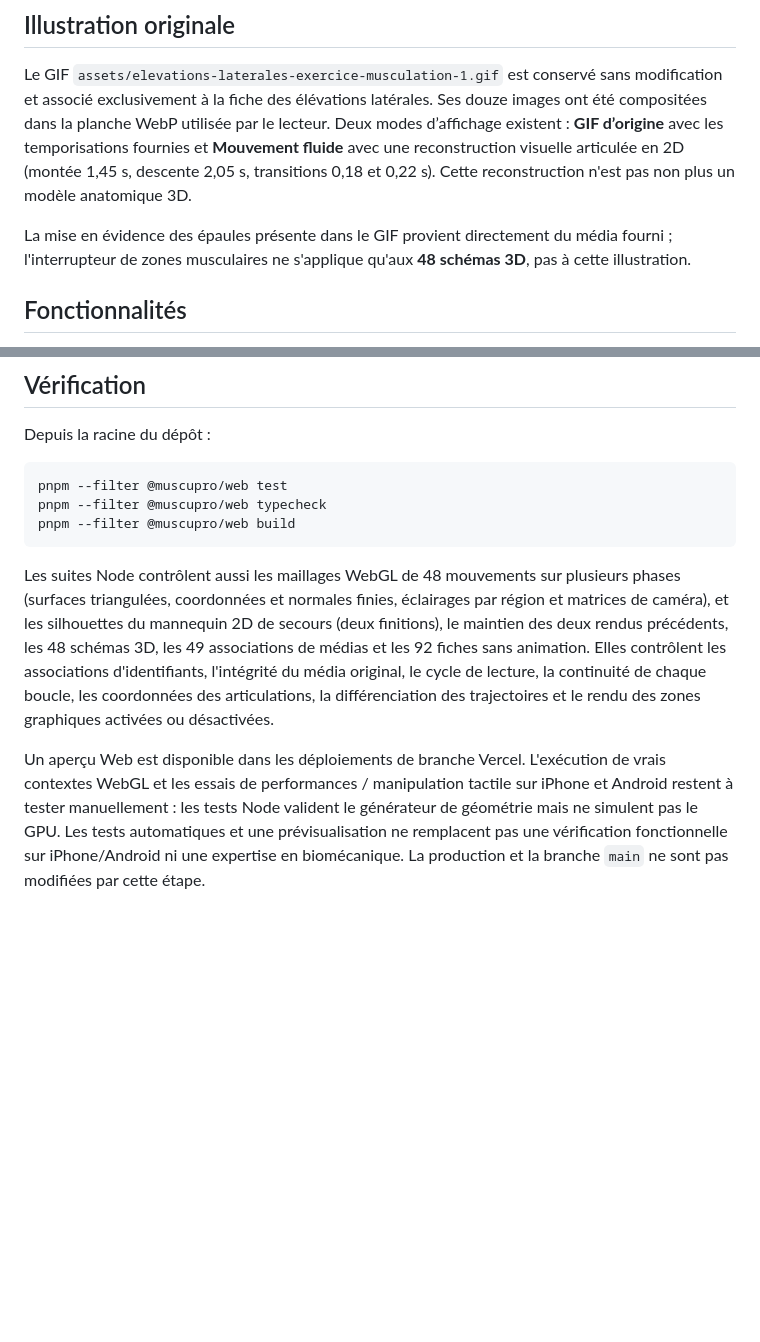
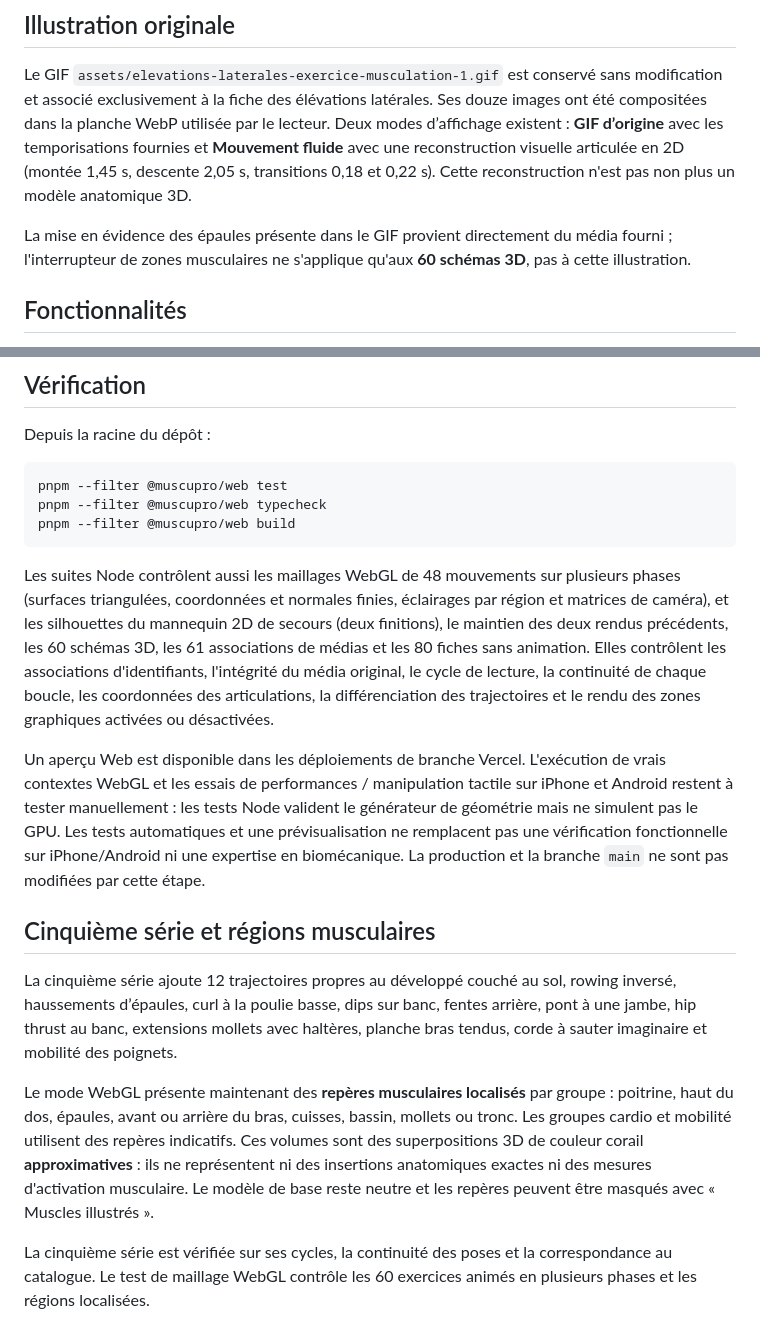
Before and after one commit to goriental10/Muscupro, a Markdown page: docs/EXERCICES_ANIMES.md, 2 parts joined by grey strips. Drawn GitHub-style; blank space fills up the shorter version.

````diff
--- a/docs/EXERCICES_ANIMES.md
+++ b/docs/EXERCICES_ANIMES.md
@@ -34,7 +34,7 @@ Chaque schéma affiche une région du corps liée à son groupe, via l'option **
 
 Le GIF `assets/elevations-laterales-exercice-musculation-1.gif` est conservé sans modification et associé exclusivement à la fiche des élévations latérales. Ses douze images ont été compositées dans la planche WebP utilisée par le lecteur. Deux modes d’affichage existent : **GIF d’origine** avec les temporisations fournies et **Mouvement fluide** avec une reconstruction visuelle articulée en 2D (montée 1,45 s, descente 2,05 s, transitions 0,18 et 0,22 s). Cette reconstruction n'est pas non plus un modèle anatomique 3D.
 
-La mise en évidence des épaules présente dans le GIF provient directement du média fourni ; l'interrupteur de zones musculaires ne s'applique qu'aux **48 schémas 3D**, pas à cette illustration.
+La mise en évidence des épaules présente dans le GIF provient directement du média fourni ; l'interrupteur de zones musculaires ne s'applique qu'aux **60 schémas 3D**, pas à cette illustration.
 
 ## Fonctionnalités
 
@@ -72,6 +74,14 @@ pnpm --filter @muscupro/web typecheck
 pnpm --filter @muscupro/web build
 ```
 
-Les suites Node contrôlent aussi les maillages WebGL de 48 mouvements sur plusieurs phases (surfaces triangulées, coordonnées et normales finies, éclairages par région et matrices de caméra), et les silhouettes du mannequin 2D de secours (deux finitions), le maintien des deux rendus précédents, les 48 schémas 3D, les 49 associations de médias et les 92 fiches sans animation. Elles contrôlent les associations d'identifiants, l'intégrité du média original, le cycle de lecture, la continuité de chaque boucle, les coordonnées des articulations, la différenciation des trajectoires et le rendu des zones graphiques activées ou désactivées.
+Les suites Node contrôlent aussi les maillages WebGL de 48 mouvements sur plusieurs phases (surfaces triangulées, coordonnées et normales finies, éclairages par région et matrices de caméra), et les silhouettes du mannequin 2D de secours (deux finitions), le maintien des deux rendus précédents, les 60 schémas 3D, les 61 associations de médias et les 80 fiches sans animation. Elles contrôlent les associations d'identifiants, l'intégrité du média original, le cycle de lecture, la continuité de chaque boucle, les coordonnées des articulations, la différenciation des trajectoires et le rendu des zones graphiques activées ou désactivées.
 
 Un aperçu Web est disponible dans les déploiements de branche Vercel. L'exécution de vrais contextes WebGL et les essais de performances / manipulation tactile sur iPhone et Android restent à tester manuellement : les tests Node valident le générateur de géométrie mais ne simulent pas le GPU. Les tests automatiques et une prévisualisation ne remplacent pas une vérification fonctionnelle sur iPhone/Android ni une expertise en biomécanique. La production et la branche `main` ne sont pas modifiées par cette étape.
+
+## Cinquième série et régions musculaires
+
+La cinquième série ajoute 12 trajectoires propres au développé couché au sol, rowing inversé, haussements d’épaules, curl à la poulie basse, dips sur banc, fentes arrière, pont à une jambe, hip thrust au banc, extensions mollets avec haltères, planche bras tendus, corde à sauter imaginaire et mobilité des poignets.
+
+Le mode WebGL présente maintenant des **repères musculaires localisés** par groupe : poitrine, haut du dos, épaules, avant ou arrière du bras, cuisses, bassin, mollets ou tronc. Les groupes cardio et mobilité utilisent des repères indicatifs. Ces volumes sont des superpositions 3D de couleur corail **approximatives** : ils ne représentent ni des insertions anatomiques exactes ni des mesures d'activation musculaire. Le modèle de base reste neutre et les repères peuvent être masqués avec « Muscles illustrés ».
+
+La cinquième série est vérifiée sur ses cycles, la continuité des poses et la correspondance au catalogue. Le test de maillage WebGL contrôle les 60 exercices animés en plusieurs phases et les régions localisées.
````
Also changed, not shown: other parts of docs/EXERCICES_ANIMES.md (+20 -18 lines).
